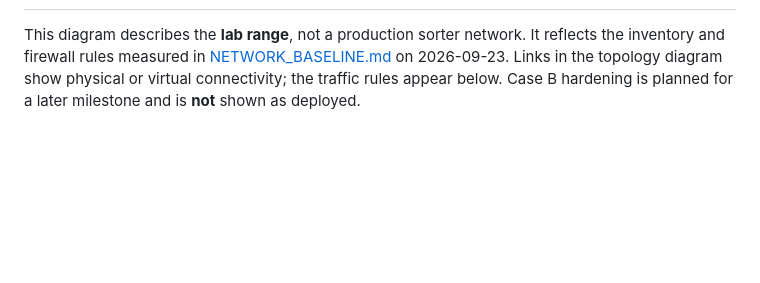
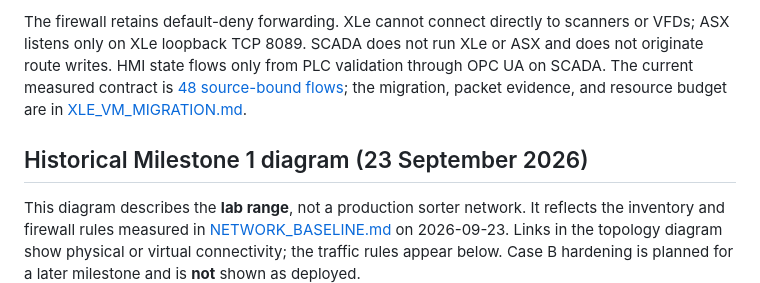
Before and after one commit to berryk6490/ics-sorter-range, a Markdown page: NETWORK_DIAGRAM.md, the part around one of its changes. GitHub-like rendering; blank space fills up the shorter version.

```diff
--- a/NETWORK_DIAGRAM.md
+++ b/NETWORK_DIAGRAM.md
@@ -2,3 +23,11 @@
+The firewall retains default-deny forwarding. XLe cannot connect directly
+to scanners or VFDs; ASX listens only on XLe loopback TCP 8089. SCADA does
+not run XLe or ASX and does not originate route writes. HMI state flows only
+from PLC validation through OPC UA on SCADA. The current measured contract is
+[48 source-bound flows](tests/network_flows.json); the migration, packet
+evidence, and resource budget are in [XLE_VM_MIGRATION.md](XLE_VM_MIGRATION.md).
+
+## Historical Milestone 1 diagram (23 September 2026)
 
 This diagram describes the **lab range**, not a production sorter network. It
 reflects the inventory and firewall rules measured in
```
Also changed, not shown: other parts of NETWORK_DIAGRAM.md (+22 -1 lines).
